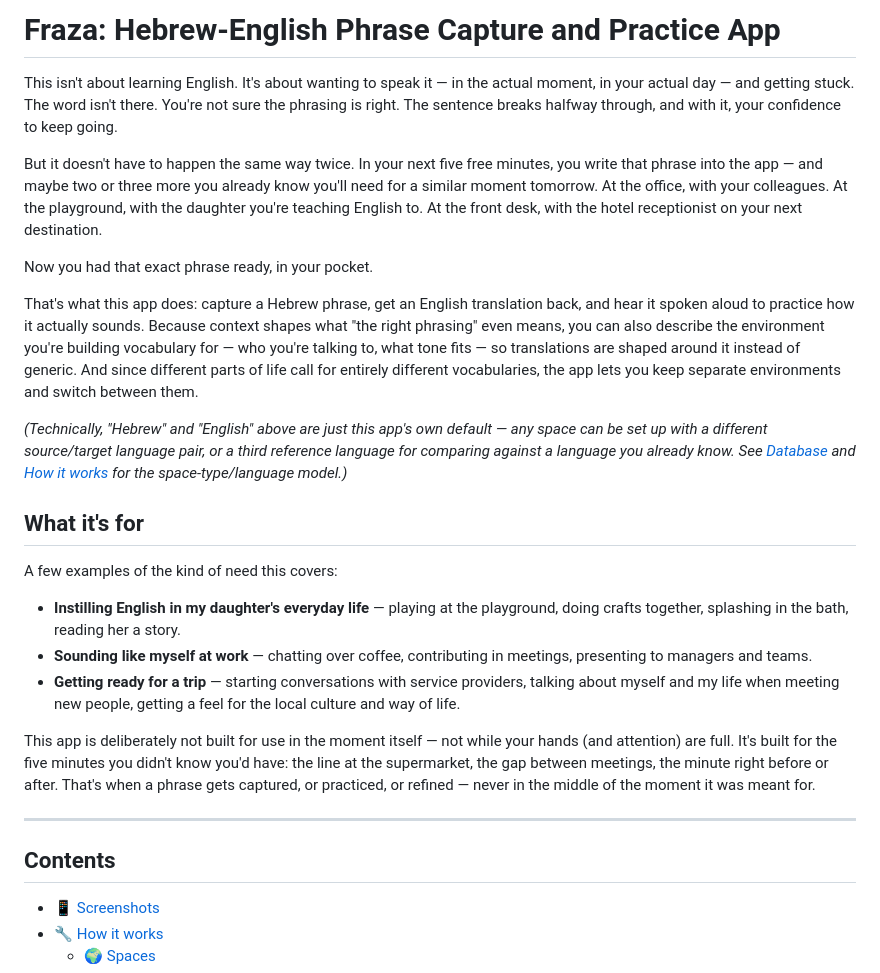
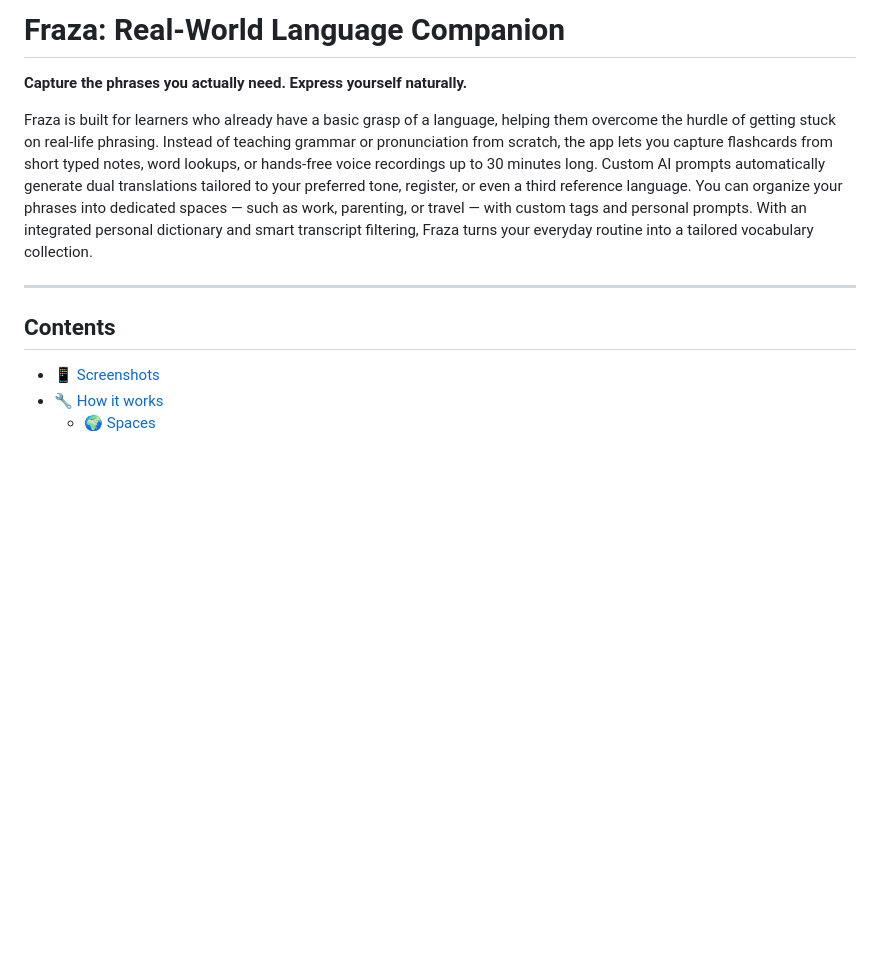
Before and after one commit to RotemHonPauker/EnglishTutor, a Markdown page: README.md, the part around one of its changes. Drawn GitHub-style; blank space fills up the shorter version.

Commit message:
edit README intro

```diff
--- a/README.md
+++ b/README.md
@@ -1,28 +1,13 @@
-# Fraza: Hebrew-English Phrase Capture and Practice App
+# Fraza: Real-World Language Companion
 
-This isn't about learning English. It's about wanting to speak it — in the actual moment, in your actual day — and getting stuck. The word isn't there. You're not sure the phrasing is right. The sentence breaks halfway through, and with it, your confidence to keep going.
+**Capture the phrases you actually need. Express yourself naturally.**
 
-But it doesn't have to happen the same way twice. In your next five free minutes, you write that phrase into the app — and maybe two or three more you already know you'll need for a similar moment tomorrow. At the office, with your colleagues. At the playground, with the daughter you're teaching English to. At the front desk, with the hotel receptionist on your next destination.
-
-Now you had that exact phrase ready, in your pocket.
-
-That's what this app does: capture a Hebrew phrase, get an English translation back, and hear it spoken aloud to practice how it actually sounds. Because context shapes what "the right phrasing" even means, you can also describe the environment you're building vocabulary for — who you're talking to, what tone fits — so translations are shaped around it instead of generic. And since different parts of life call for entirely different vocabularies, the app lets you keep separate environments and switch between them.
-
-_(Technically, "Hebrew" and "English" above are just this app's own default — any space can be set up with a different source/target language pair, or a third reference language for comparing against a language you already know. See [Database](#database) and [How it works](#how-it-works) for the space-type/language model.)_
-
-## What it's for
-
-A few examples of the kind of need this covers:
-
-- **Instilling English in my daughter's everyday life** — playing at the playground, doing crafts together, splashing in the bath, reading her a story.
-- **Sounding like myself at work** — chatting over coffee, contributing in meetings, presenting to managers and teams.
-- **Getting ready for a trip** — starting conversations with service providers, talking about myself and my life when meeting new people, getting a feel for the local culture and way of life.
-
-This app is deliberately not built for use in the moment itself — not while your hands (and attention) are full. It's built for the five minutes you didn't know you'd have: the line at the supermarket, the gap between meetings, the minute right before or after. That's when a phrase gets captured, or practiced, or refined — never in the middle of the moment it was meant for.
+Fraza is built for learners who already have a basic grasp of a language, helping them overcome the hurdle of getting stuck on real-life phrasing. Instead of teaching grammar or pronunciation from scratch, the app lets you capture flashcards from short typed notes, word lookups, or hands-free voice recordings up to 30 minutes long. Custom AI prompts automatically generate dual translations tailored to your preferred tone, register, or even a third reference language. You can organize your phrases into dedicated spaces — such as work, parenting, or travel — with custom tags and personal prompts. With an integrated personal dictionary and smart transcript filtering, Fraza turns your everyday routine into a tailored vocabulary collection.
 
 ---
 
 ## Contents
+
 - [📱 Screenshots](#-screenshots)
 - [🔧 How it works](#-how-it-works)
   - [🌍 Spaces](#-spaces)
```
Also changed, not shown: other parts of README.md (+2 -1 lines).
